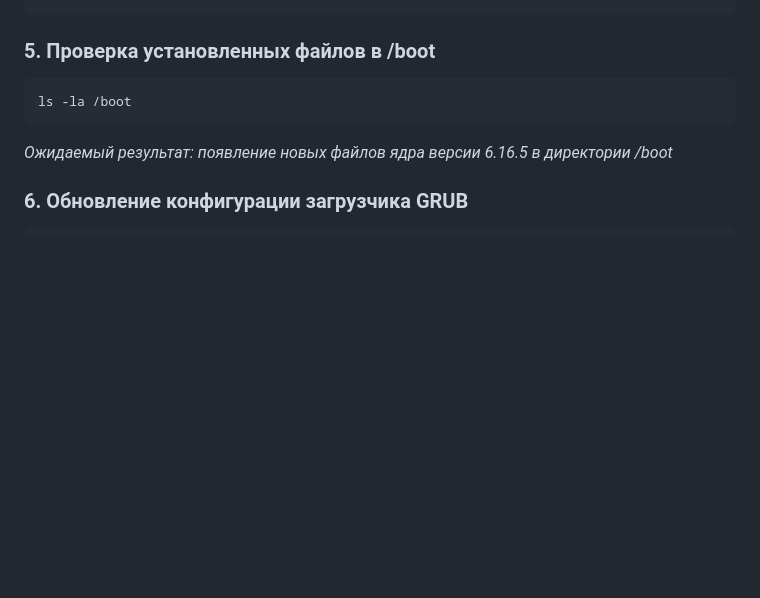
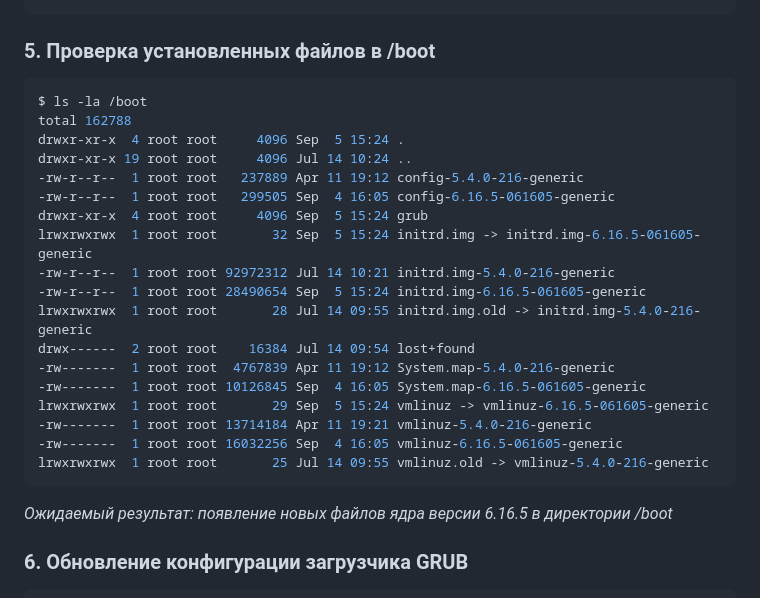
Before and after one commit to Exxellent/OTUS, a Markdown page: README.md, the part around the change. Rendered like a GitHub page; blank space fills up the shorter version.

Commit message:
docs: edit README.md

````diff
--- a/README.md
+++ b/README.md
@@ -45,7 +45,24 @@ ls -la
 
 ### 5. Проверка установленных файлов в /boot
 ```bash
-ls -la /boot
+$ ls -la /boot
+total 162788
+drwxr-xr-x  4 root root     4096 Sep  5 15:24 .
+drwxr-xr-x 19 root root     4096 Jul 14 10:24 ..
+-rw-r--r--  1 root root   237889 Apr 11 19:12 config-5.4.0-216-generic
+-rw-r--r--  1 root root   299505 Sep  4 16:05 config-6.16.5-061605-generic
+drwxr-xr-x  4 root root     4096 Sep  5 15:24 grub
+lrwxrwxrwx  1 root root       32 Sep  5 15:24 initrd.img -> initrd.img-6.16.5-061605-generic
+-rw-r--r--  1 root root 92972312 Jul 14 10:21 initrd.img-5.4.0-216-generic
+-rw-r--r--  1 root root 28490654 Sep  5 15:24 initrd.img-6.16.5-061605-generic
+lrwxrwxrwx  1 root root       28 Jul 14 09:55 initrd.img.old -> initrd.img-5.4.0-216-generic
+drwx------  2 root root    16384 Jul 14 09:54 lost+found
+-rw-------  1 root root  4767839 Apr 11 19:12 System.map-5.4.0-216-generic
+-rw-------  1 root root 10126845 Sep  4 16:05 System.map-6.16.5-061605-generic
+lrwxrwxrwx  1 root root       29 Sep  5 15:24 vmlinuz -> vmlinuz-6.16.5-061605-generic
+-rw-------  1 root root 13714184 Apr 11 19:21 vmlinuz-5.4.0-216-generic
+-rw-------  1 root root 16032256 Sep  4 16:05 vmlinuz-6.16.5-061605-generic
+lrwxrwxrwx  1 root root       25 Jul 14 09:55 vmlinuz.old -> vmlinuz-5.4.0-216-generic
 ```
 *Ожидаемый результат: появление новых файлов ядра версии 6.16.5 в директории /boot*
 
````
